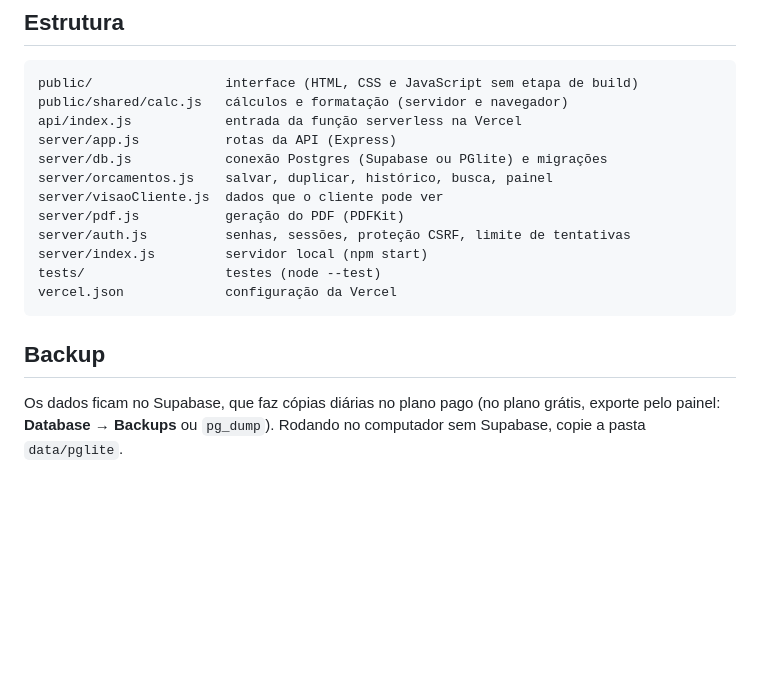
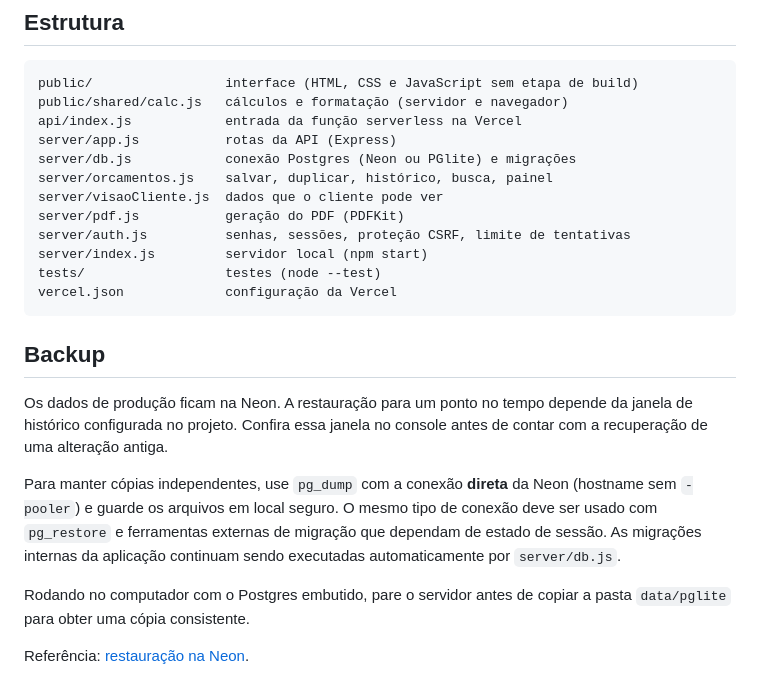
Before and after one commit to mendeswender70/bancadaor-amentos, a Markdown page: README.md, the part around one of its changes. Rendered like a GitHub page; blank space fills up the shorter version.

```diff
--- a/README.md
+++ b/README.md
@@ -134,7 +157,7 @@ public/                 interface (HTML, CSS e JavaScript sem etapa de build)
 public/shared/calc.js   cálculos e formatação (servidor e navegador)
 api/index.js            entrada da função serverless na Vercel
 server/app.js           rotas da API (Express)
-server/db.js            conexão Postgres (Supabase ou PGlite) e migrações
+server/db.js            conexão Postgres (Neon ou PGlite) e migrações
 server/orcamentos.js    salvar, duplicar, histórico, busca, painel
 server/visaoCliente.js  dados que o cliente pode ver
 server/pdf.js           geração do PDF (PDFKit)
@@ -146,6 +169,17 @@ vercel.json             configuração da Vercel
 
 ## Backup
 
-Os dados ficam no Supabase, que faz cópias diárias no plano pago (no plano grátis,
-exporte pelo painel: **Database → Backups** ou `pg_dump`). Rodando no computador
-sem Supabase, copie a pasta `data/pglite`.
+Os dados de produção ficam na Neon. A restauração para um ponto no tempo
+depende da janela de histórico configurada no projeto. Confira essa janela
+no console antes de contar com a recuperação de uma alteração antiga.
+
+Para manter cópias independentes, use `pg_dump` com a conexão **direta**
+da Neon (hostname sem `-pooler`) e guarde os arquivos em local seguro.
+O mesmo tipo de conexão deve ser usado com `pg_restore` e ferramentas
+externas de migração que dependam de estado de sessão. As migrações internas
+da aplicação continuam sendo executadas automaticamente por `server/db.js`.
+
+Rodando no computador com o Postgres embutido, pare o servidor antes de copiar
+a pasta `data/pglite` para obter uma cópia consistente.
+
+Referência: [restauração na Neon](https://neon.com/docs/introduction/branch-restore).
```
Also changed, not shown: other parts of README.md (+42 -19 lines).
